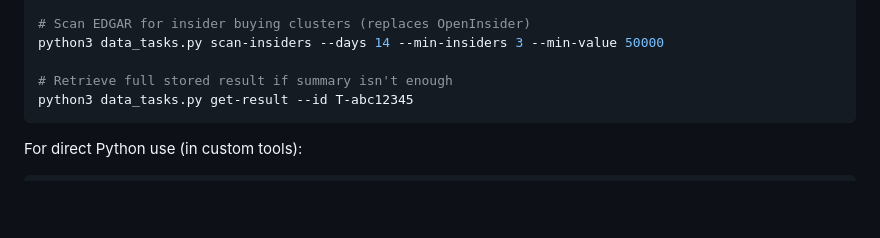
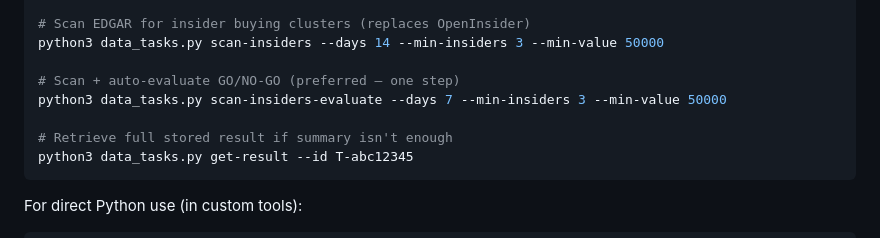
Before and after one commit to on6qd/frakbox, a Markdown page: CLAUDE.md, the part around the change. GitHub-like rendering; blank space fills up the shorter version.

Commit message:
Session close-out: priorities, journal, CLAUDE.md update
- Updated CLAUDE.md with scan-insiders-evaluate documentation
- Set week priorities (daily trackers, REPL PDUFA, ZBIO/SPY monitoring)
- Logged journal entry and friction (trader API mismatch)

Co-Authored-By: Claude Opus 4.6 <noreply@anthropic.com>

````diff
--- a/CLAUDE.md
+++ b/CLAUDE.md
@@ -54,6 +54,9 @@ python3 data_tasks.py price-history --symbol AAPL --days 90
 # Scan EDGAR for insider buying clusters (replaces OpenInsider)
 python3 data_tasks.py scan-insiders --days 14 --min-insiders 3 --min-value 50000
 
+# Scan + auto-evaluate GO/NO-GO (preferred — one step)
+python3 data_tasks.py scan-insiders-evaluate --days 7 --min-insiders 3 --min-value 50000
+
 # Retrieve full stored result if summary isn't enough
 python3 data_tasks.py get-result --id T-abc12345
 ```
````
